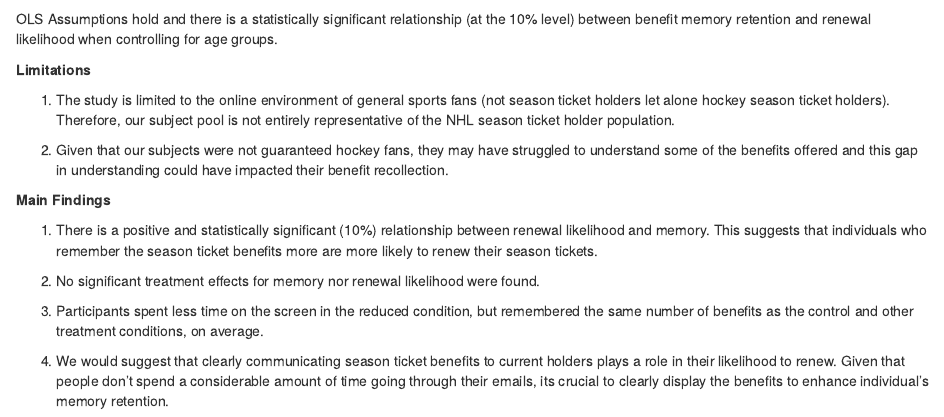
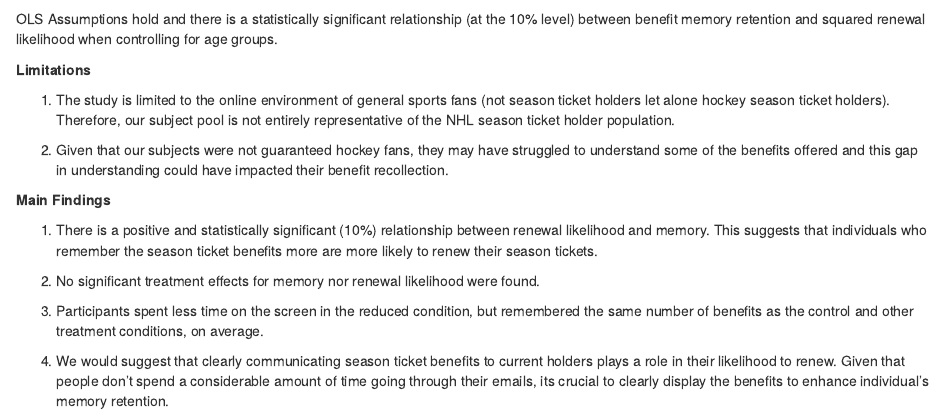
Before and after one commit to Donald-Dinerman/Behavioral-Economics-Capstone, an R Markdown document (R Markdown/capstone_memory_qualtrics.Rmd): the page in a window 1100 px wide, from 5550 px down. Rendered offline with R 4.5, knitr and Pandoc, with nearby package versions; code that draws random numbers runs with fixed seeds of ours; some code elsewhere in the file could not run offline.

Commit message:
text edit

````diff
--- a/R Markdown/capstone_memory_qualtrics.Rmd
+++ b/R Markdown/capstone_memory_qualtrics.Rmd
@@ -1056,7 +1056,7 @@ x = mat_retention_fin_1 %>%  dplyr::select(Renewal.Liklihood_1, memory_score, pa
 #ppl more likely to renew when they remember
 ```
 
-OLS Assumptions hold and there is a statistically significant relationship (at the 10% level) between benefit memory retention and renewal likelihood when controlling for age groups.
+OLS Assumptions hold and there is a statistically significant relationship (at the 10% level) between benefit memory retention and squared renewal likelihood when controlling for age groups.
 
 **Limitations**
 
````
